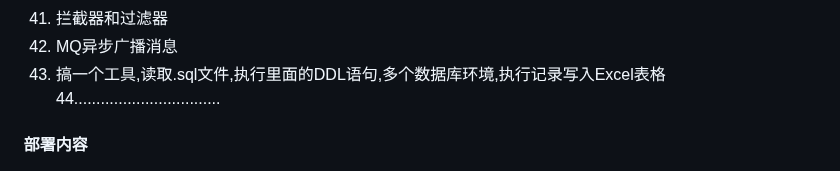
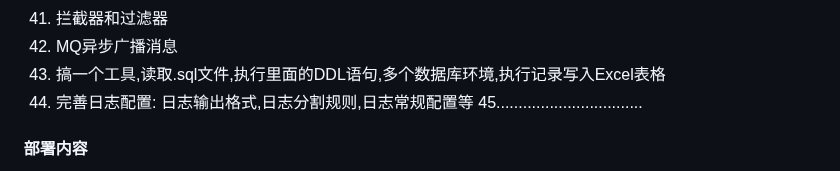
Before and after one commit to aiYunS-love/TinkerPlay, a Markdown page: README.md, the part around the change. Drawn GitHub-style.

Commit message:
完善日志配置

```diff
--- a/README.md
+++ b/README.md
@@ -71,7 +71,8 @@ springboot_2.7.5 + mybatis_3.4.6 + redis_7.0.9 + rabbitmq_3.11.10 + ELK_7.17.3
 41. 拦截器和过滤器
 42. MQ异步广播消息
 43. 搞一个工具,读取.sql文件,执行里面的DDL语句,多个数据库环境,执行记录写入Excel表格
-44.................................
+44. 完善日志配置: 日志输出格式,日志分割规则,日志常规配置等
+45.................................
 
 #### 部署内容
 Linux:
```
